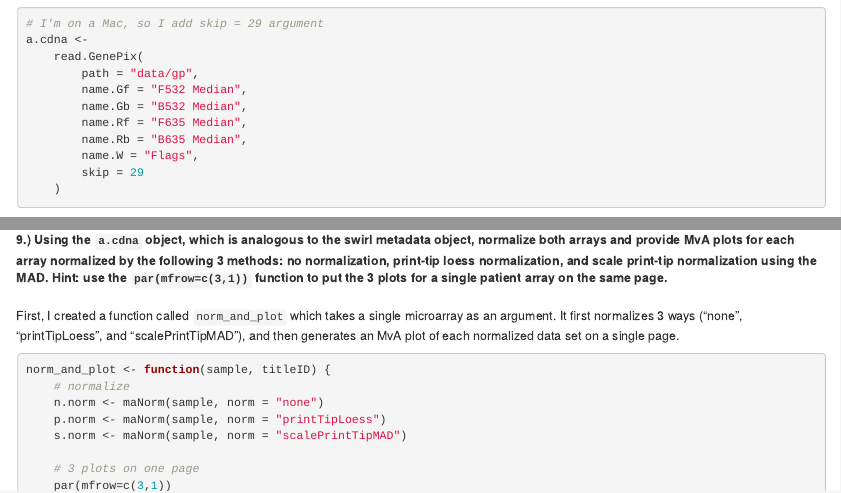
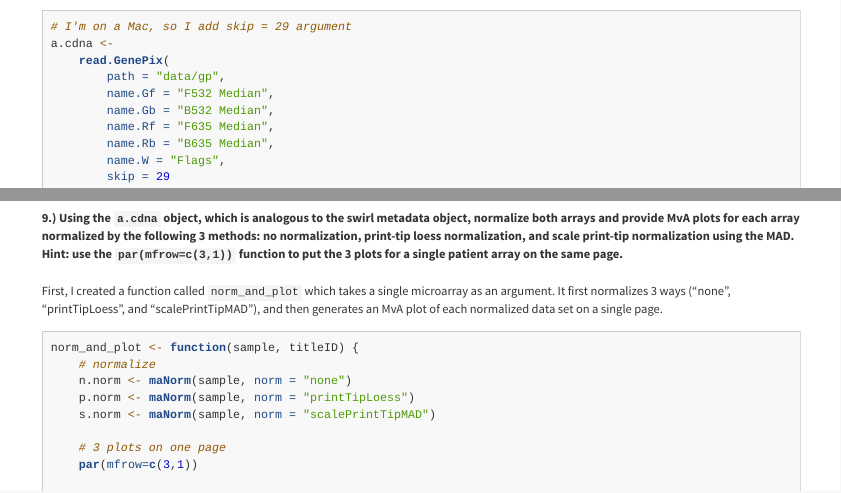
Before and after one commit to ryancey1/gedav, an R Markdown document (gedav-lab4/ryancey3-gedav-lab4.Rmd): the page in a window 1100 px wide, from 2010 px down, and a second part further down, joined at a grey line. Rendered offline with R 4.5, knitr and Pandoc, with nearby package versions; both versions are drawn in the output format of the newer one; some code elsewhere in the file could not run offline.

Commit message:
Initial commit

```diff
--- a/gedav-lab4/ryancey3-gedav-lab4.Rmd
+++ b/gedav-lab4/ryancey3-gedav-lab4.Rmd
@@ -3,6 +3,10 @@ title: "Lab 4 - Normalization and Bioconductor"
 author: "Ryan Yancey"
 date: "`r format(Sys.time(), '%d %B %Y')`"
 output:
+  html_document:
+    highlight: tango
+    theme: cosmo
+    keep_md: yes
   pdf_document:
     latex_engine: xelatex
     highlight: tango
```
Also changed, not shown: gedav-lab4/ryancey3-gedav-lab4.html, gedav-lab4/ryancey3-gedav-lab4.md, gedav-lab4/ryancey3-gedav-lab4_files/figure-html/loess-global-intensity-normalization-1.png, gedav-lab4/ryancey3-gedav-lab4_files/figure-html/plot-corr-heatmap-1.png, 1 other file.
